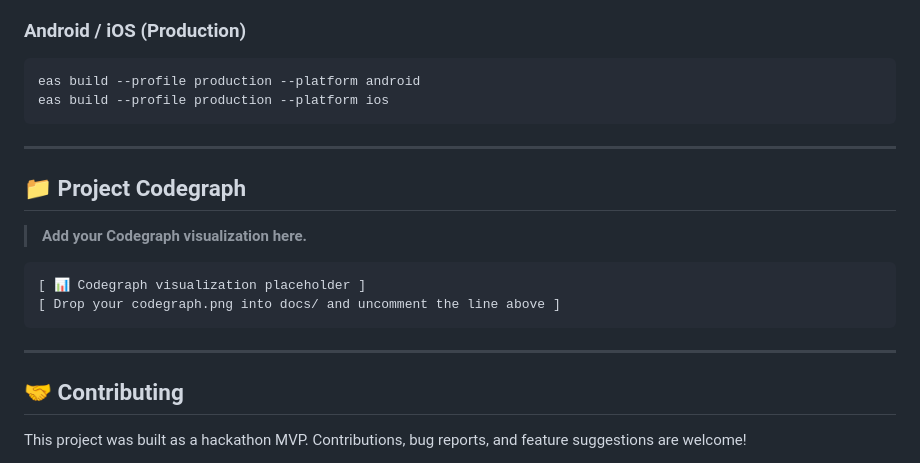
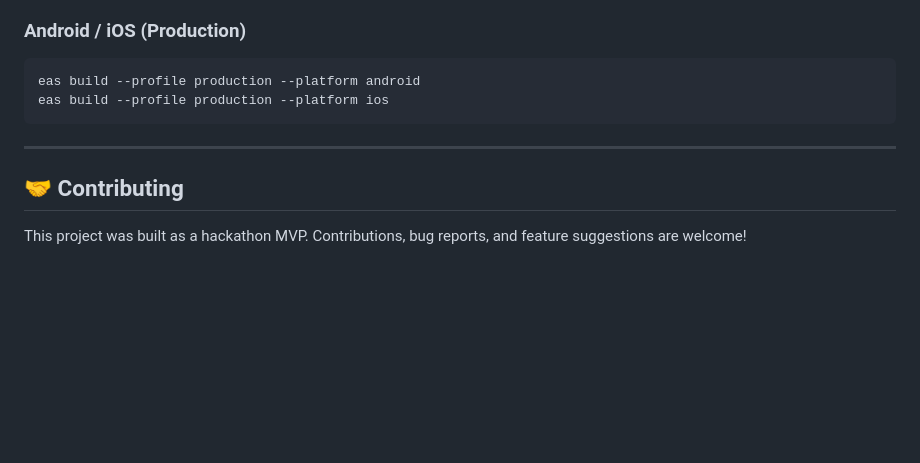
Before and after one commit to bindhaniexe/aurora-health, a Markdown page: README.md, the part around the change. Drawn GitHub-style; blank space fills up the shorter version.

Commit message:
Delete Codegraph section from README
Removed Codegraph visualization placeholder from README.

````diff
--- a/README.md
+++ b/README.md
@@ -266,25 +266,6 @@ eas build --profile production --platform ios
 
 ---
 
-## 📁 Project Codegraph
-
-> **Add your Codegraph visualization here.**
-
-<!--
-  Replace this placeholder with your actual Codegraph image:
-
-  ![Aurora Codegraph](./docs/codegraph.png)
-
-  Or embed an interactive Codegraph URL if available.
--->
-
-```
-[ 📊 Codegraph visualization placeholder ]
-[ Drop your codegraph.png into docs/ and uncomment the line above ]
-```
-
----
-
 ## 🤝 Contributing
 
 This project was built as a hackathon MVP. Contributions, bug reports, and feature suggestions are welcome!
````
